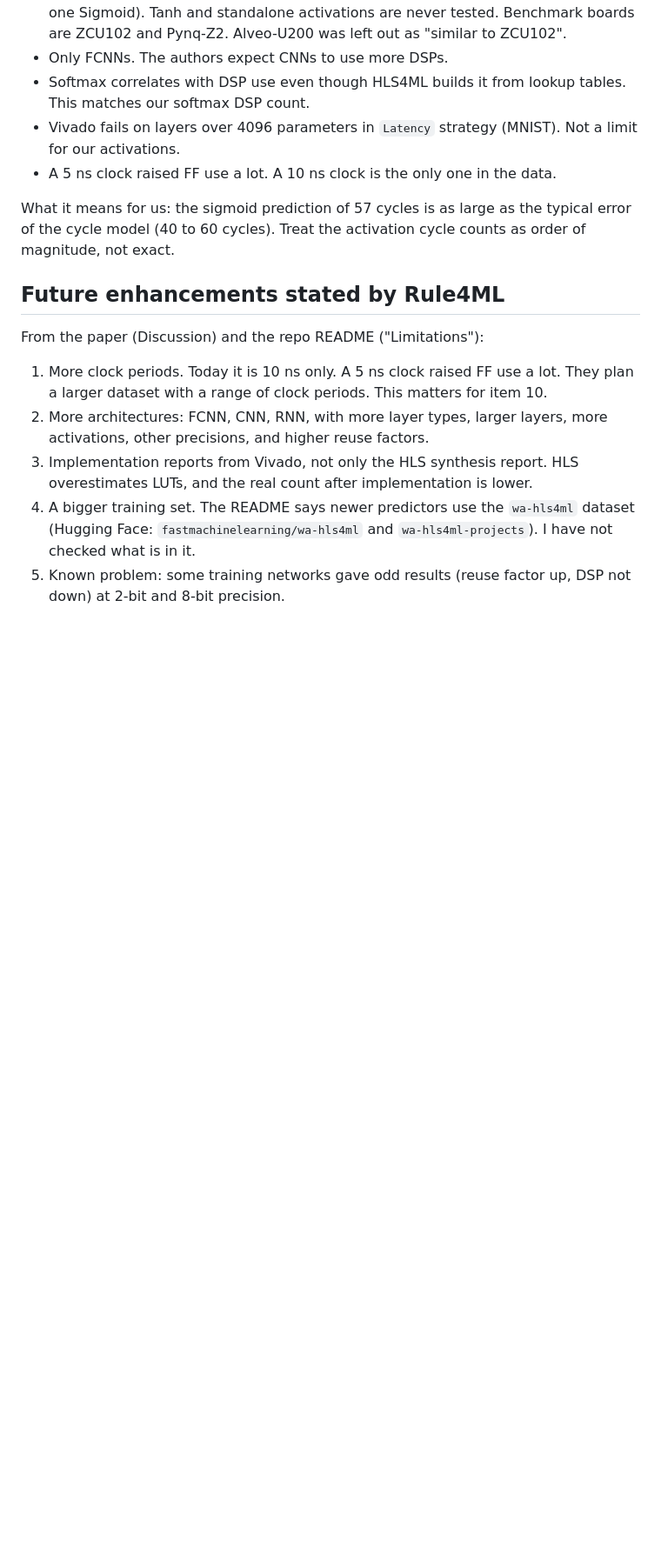
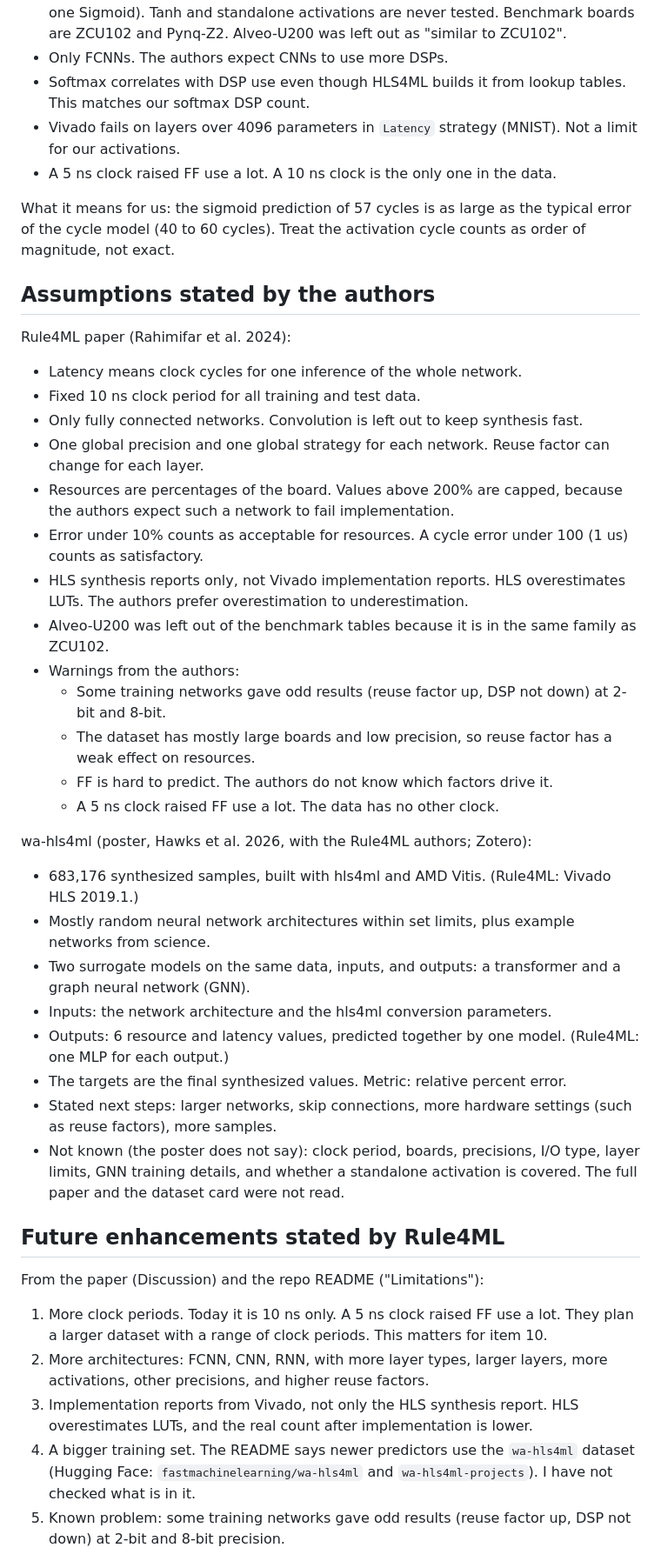
Before and after one commit to ramselvaraj/CarbonPATH, a Markdown page: docs/rule4ml_assumptions.md, the part around the change. Shown at 87% size. Drawn GitHub-style; blank space fills up the shorter version.

Commit message:
Add the assumptions stated by the Rule4ML and wa-hls4ml authors

```diff
--- a/docs/rule4ml_assumptions.md
+++ b/docs/rule4ml_assumptions.md
@@ -135,6 +135,38 @@ Source: Rahimifar et al. 2024, sections 3 to 6.
 What it means for us: the sigmoid prediction of 57 cycles is as large as the typical error of the cycle model
 (40 to 60 cycles). Treat the activation cycle counts as order of magnitude, not exact.
 
+## Assumptions stated by the authors
+
+Rule4ML paper (Rahimifar et al. 2024):
+
+- Latency means clock cycles for one inference of the whole network.
+- Fixed 10 ns clock period for all training and test data.
+- Only fully connected networks. Convolution is left out to keep synthesis fast.
+- One global precision and one global strategy for each network. Reuse factor can change for each layer.
+- Resources are percentages of the board. Values above 200% are capped, because the authors expect
+  such a network to fail implementation.
+- Error under 10% counts as acceptable for resources. A cycle error under 100 (1 us) counts as satisfactory.
+- HLS synthesis reports only, not Vivado implementation reports. HLS overestimates LUTs. The authors
+  prefer overestimation to underestimation.
+- Alveo-U200 was left out of the benchmark tables because it is in the same family as ZCU102.
+- Warnings from the authors:
+    - Some training networks gave odd results (reuse factor up, DSP not down) at 2-bit and 8-bit.
+    - The dataset has mostly large boards and low precision, so reuse factor has a weak effect on resources.
+    - FF is hard to predict. The authors do not know which factors drive it.
+    - A 5 ns clock raised FF use a lot. The data has no other clock.
+
+wa-hls4ml (poster, Hawks et al. 2026, with the Rule4ML authors; Zotero):
+
+- 683,176 synthesized samples, built with hls4ml and AMD Vitis. (Rule4ML: Vivado HLS 2019.1.)
+- Mostly random neural network architectures within set limits, plus example networks from science.
+- Two surrogate models on the same data, inputs, and outputs: a transformer and a graph neural network (GNN).
+- Inputs: the network architecture and the hls4ml conversion parameters.
+- Outputs: 6 resource and latency values, predicted together by one model. (Rule4ML: one MLP for each output.)
+- The targets are the final synthesized values. Metric: relative percent error.
+- Stated next steps: larger networks, skip connections, more hardware settings (such as reuse factors), more samples.
+- Not known (the poster does not say): clock period, boards, precisions, I/O type, layer limits, GNN training
+  details, and whether a standalone activation is covered. The full paper and the dataset card were not read.
+
 ## Future enhancements stated by Rule4ML
 
 From the paper (Discussion) and the repo README ("Limitations"):
```
